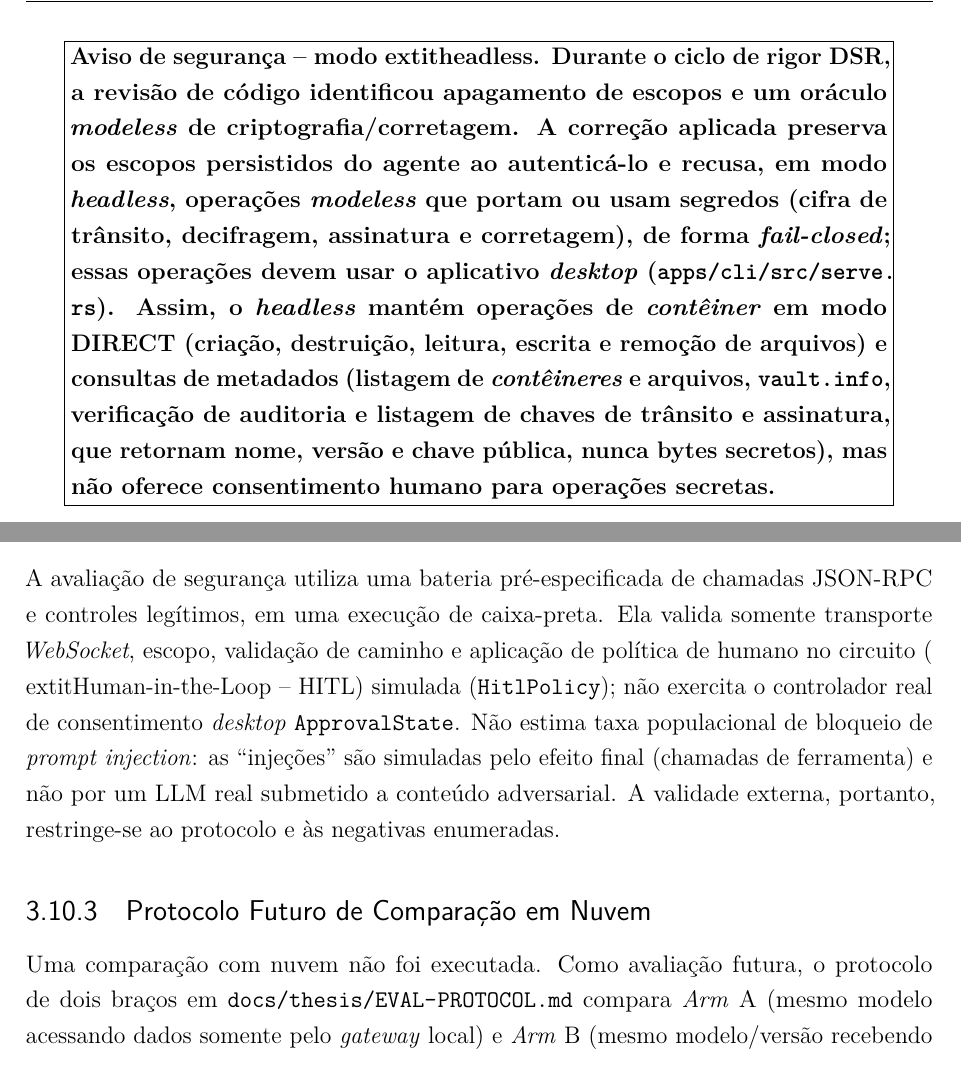
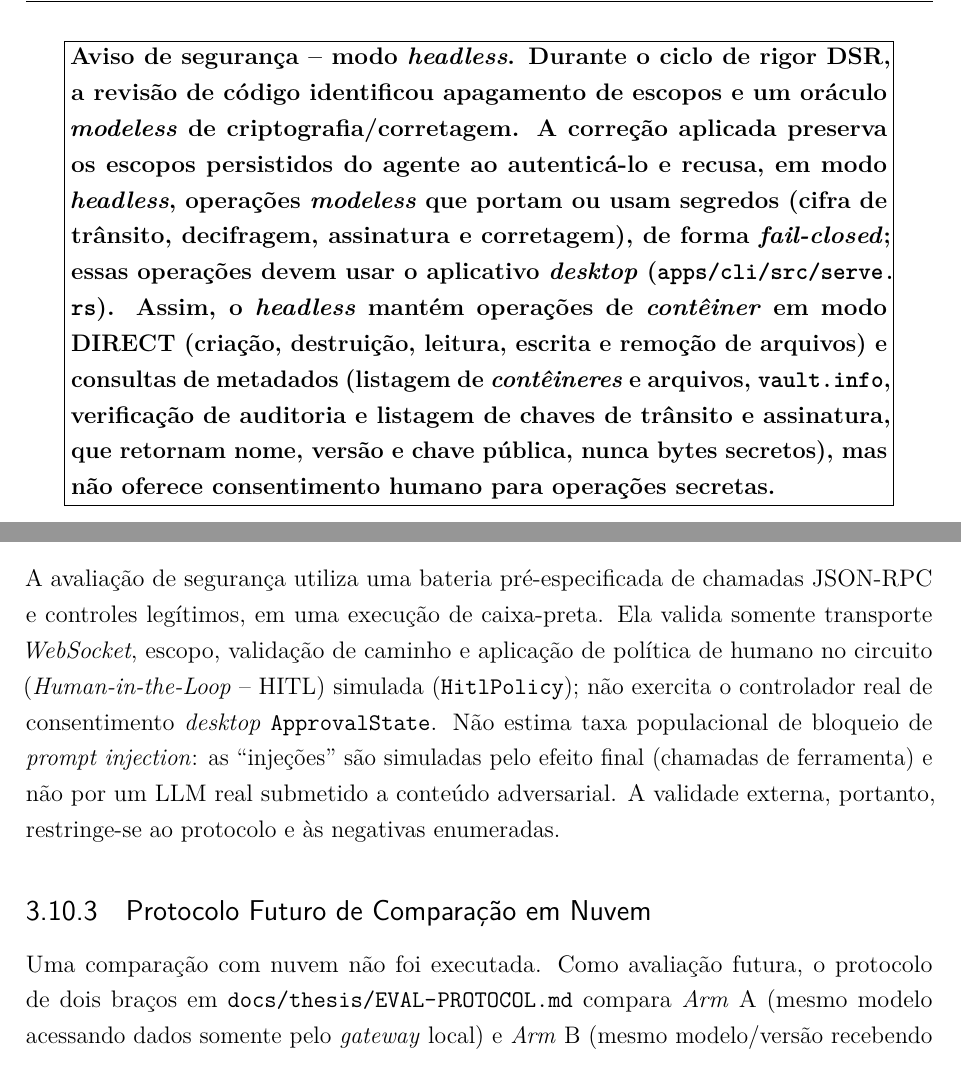
Before and after one commit to pealmeida/sovereign-vault, a LaTeX thesis (docs/thesis/paper.tex): two parts of pages 33 and 37 of 64, joined at a grey line, cut so that both start at the same text. Compiled offline with pdfLaTeX.

Commit message:
fix(thesis): restaurar dois \textit corrompidos por tabulacao
O commit f5645321d trocou travessoes `---` por `--` e, no processo,
converteu a barra de dois `\textit` em tabulacao literal. O resultado
compila sem erro e sem aviso -- `extit{headless}` e texto comum para o
LaTeX -- e chega impresso ao PDF entregue:

  p.986   "Aviso de seguranca - modo extitheadless."
  p.1212  "extitHuman-in-the-Loop - HITL) simulada"

em paper.pdf e em paper-uspsc.pdf. Nenhuma verificacao da rodada pegou:
pdflatex retorna 0, nao ha Overfull, nao ha referencia indefinida, e o
checador de citacoes so olha \codigo{}.

Origem confirmada por comparacao com a base: em 93c0c9d07 o arquivo tem
zero tabulacoes e a linha le `\textit{headless}`; em 744ff8fff tem duas.

Correcao: as duas tabulacoes viram `\`, restaurando `\textit{headless}`
(paper.tex:332) e `\textit{Human-in-the-Loop}` (paper.tex:448). O arquivo
volta a ter zero tabulacoes.

Reverificado apos a correcao, tres passagens por documento:
  paper.pdf        64 paginas, 0 Overfull, 0 indefinidas, 0 "extit"
  paper-uspsc.pdf  64 paginas, 0 Overfull, 0 indefinidas, 0 "extit"
  sync-uspsc-body.py sem diff residual

```diff
--- a/docs/thesis/paper.tex
+++ b/docs/thesis/paper.tex
@@ -329,7 +329,7 @@ O mascaramento heurístico de saída de informação pessoal identificável (\te
 Nas operações MCP documentadas, a semente privada e as chaves simétricas não são retornadas ao agente; somente assinatura, cifra ou texto decifrado são retornados após autorização (\codigo{crates/sv-core/src/transit.rs:245-330,368-392}; \codigo{crates/sv-mcp/src/lib.rs:1317-1422,1946-1972}). A zeroização ponta a ponta da semente Ed25519 depende também da disciplina de armazenamento do chamador em \codigo{sv-core}, e não apenas de \codigo{sv-crypto}. No \textit{desktop}, operações de trânsito e assinatura exigem aprovação por operação. Esta versão não fornece autorização vinculada à chave/uso nem apresenta ao usuário uma descrição verificável do conteúdo a assinar ou decifrar; portanto o resultado de protocolo não elimina risco de uso como oráculo.
 
 \phantomsection\label{nota:headless}
-\svnota{\textbf{Aviso de segurança -- modo 	extit{headless}.} Durante o ciclo de rigor DSR, a revisão de código identificou apagamento de escopos e um oráculo \textit{modeless} de criptografia/corretagem. A correção aplicada preserva os escopos persistidos do agente ao autenticá-lo e recusa, em modo \textit{headless}, operações \textit{modeless} que portam ou usam segredos (cifra de trânsito, decifragem, assinatura e corretagem), de forma \textit{fail-closed}; essas operações devem usar o aplicativo \textit{desktop} (\codigo{apps/cli/src/serve.rs}). Assim, o \textit{headless} mantém operações de \textit{contêiner} em modo DIRECT (criação, destruição, leitura, escrita e remoção de arquivos) e consultas de metadados (listagem de \textit{contêineres} e arquivos, \codigo{vault.info}, verificação de auditoria e listagem de chaves de trânsito e assinatura, que retornam nome, versão e chave pública, nunca bytes secretos), mas não oferece consentimento humano para operações secretas.}
+\svnota{\textbf{Aviso de segurança -- modo \textit{headless}.} Durante o ciclo de rigor DSR, a revisão de código identificou apagamento de escopos e um oráculo \textit{modeless} de criptografia/corretagem. A correção aplicada preserva os escopos persistidos do agente ao autenticá-lo e recusa, em modo \textit{headless}, operações \textit{modeless} que portam ou usam segredos (cifra de trânsito, decifragem, assinatura e corretagem), de forma \textit{fail-closed}; essas operações devem usar o aplicativo \textit{desktop} (\codigo{apps/cli/src/serve.rs}). Assim, o \textit{headless} mantém operações de \textit{contêiner} em modo DIRECT (criação, destruição, leitura, escrita e remoção de arquivos) e consultas de metadados (listagem de \textit{contêineres} e arquivos, \codigo{vault.info}, verificação de auditoria e listagem de chaves de trânsito e assinatura, que retornam nome, versão e chave pública, nunca bytes secretos), mas não oferece consentimento humano para operações secretas.}
 
 \subsection{\textit{Human-in-the-loop} e Auditoria}
 A interface \textit{desktop} foi implementada em Tauri com política de segurança de conteúdo (\textit{Content Security Policy} -- CSP) e capacidades explícitas (\codigo{apps/desktop/src-tauri/tauri.conf.json:24-26}; \codigo{apps/desktop/src-tauri/capabilities/default.json:1-9}). O presente estudo não mede comparativamente superfície de injeção, isolamento de segurança ou consumo de memória em relação ao Electron.
@@ -445,7 +445,7 @@ Não medido & custo de \codigo{enforce_scopes} no caminho \textit{stdio} (medido
 \end{table}
 
 \subsection{Avaliação da Preservação de Privacidade}
-A avaliação de segurança utiliza uma bateria pré-especificada de chamadas JSON-RPC e controles legítimos, em uma execução de caixa-preta. Ela valida somente transporte \textit{WebSocket}, escopo, validação de caminho e aplicação de política de humano no circuito (	extit{Human-in-the-Loop} -- HITL) simulada (\codigo{HitlPolicy}); não exercita o controlador real de consentimento \textit{desktop} \codigo{ApprovalState}. Não estima taxa populacional de bloqueio de \textit{prompt injection}: as ``injeções'' são simuladas pelo efeito final (chamadas de ferramenta) e não por um LLM real submetido a conteúdo adversarial. A validade externa, portanto, restringe-se ao protocolo e às negativas enumeradas.
+A avaliação de segurança utiliza uma bateria pré-especificada de chamadas JSON-RPC e controles legítimos, em uma execução de caixa-preta. Ela valida somente transporte \textit{WebSocket}, escopo, validação de caminho e aplicação de política de humano no circuito (\textit{Human-in-the-Loop} -- HITL) simulada (\codigo{HitlPolicy}); não exercita o controlador real de consentimento \textit{desktop} \codigo{ApprovalState}. Não estima taxa populacional de bloqueio de \textit{prompt injection}: as ``injeções'' são simuladas pelo efeito final (chamadas de ferramenta) e não por um LLM real submetido a conteúdo adversarial. A validade externa, portanto, restringe-se ao protocolo e às negativas enumeradas.
 
 \subsection{Protocolo Futuro de Comparação em Nuvem}
 Uma comparação com nuvem não foi executada. Como avaliação futura, o protocolo de dois braços em \codigo{docs/thesis/EVAL-PROTOCOL.md} compara \textit{Arm} A (mesmo modelo acessando dados somente pelo \textit{gateway} local) e \textit{Arm} B (mesmo modelo/versão recebendo o material sintético diretamente por um caminho de contexto em nuvem). A evidência corrente fornece apenas parte do \textit{Arm} A; adaptador de nuvem, telemetria, política de \textit{baseline}, governança e análise estatística ainda são necessários.
```
